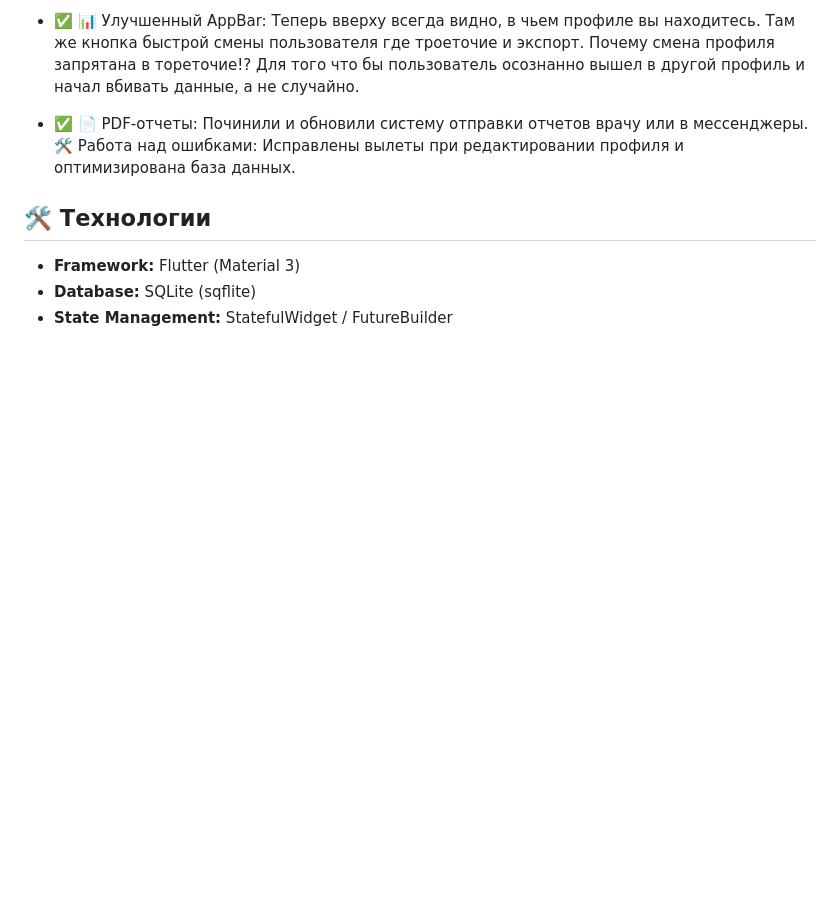
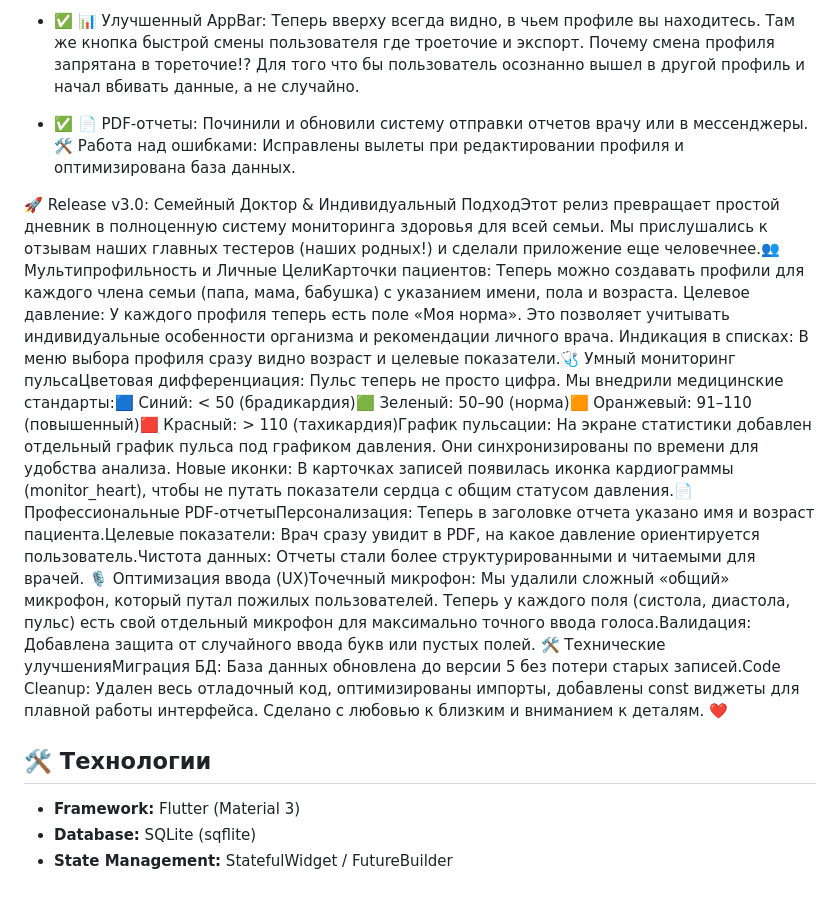
Before and after one commit to locky182/babushka-helper, a Markdown page: README.md, the part around the change. Rendered like a GitHub page; blank space fills up the shorter version.

```diff
--- a/README.md
+++ b/README.md
@@ -27,6 +27,15 @@
 - ✅ 📄 PDF-отчеты: Починили и обновили систему отправки отчетов врачу или в мессенджеры.
 🛠 Работа над ошибками: Исправлены вылеты при редактировании профиля и оптимизирована база данных.
 
+🚀 Release v3.0: Семейный Доктор & Индивидуальный ПодходЭтот релиз превращает простой дневник в полноценную систему мониторинга здоровья для всей семьи.
+Мы прислушались к отзывам наших главных тестеров (наших родных!) и сделали приложение еще человечнее.👥 Мультипрофильность и Личные ЦелиКарточки пациентов: Теперь можно создавать профили для каждого члена семьи (папа, мама, бабушка) с указанием имени, пола и возраста.
+Целевое давление: У каждого профиля теперь есть поле «Моя норма». Это позволяет учитывать индивидуальные особенности организма и рекомендации личного врача.
+Индикация в списках: В меню выбора профиля сразу видно возраст и целевые показатели.🩺 Умный мониторинг пульсаЦветовая дифференциация: Пульс теперь не просто цифра. Мы внедрили медицинские стандарты:🟦 Синий: < 50 (брадикардия)🟩 Зеленый: 50–90 (норма)🟧 Оранжевый: 91–110 (повышенный)🟥 Красный: > 110 (тахикардия)График пульсации: На экране статистики добавлен отдельный график пульса под графиком давления. Они синхронизированы по времени для удобства анализа.
+Новые иконки: В карточках записей появилась иконка кардиограммы (monitor_heart), чтобы не путать показатели сердца с общим статусом давления.📄 Профессиональные PDF-отчетыПерсонализация: Теперь в заголовке отчета указано имя и возраст пациента.Целевые показатели: Врач сразу увидит в PDF, на какое давление ориентируется пользователь.Чистота данных: Отчеты стали более структурированными и читаемыми для врачей.
+🎙 Оптимизация ввода (UX)Точечный микрофон: Мы удалили сложный «общий» микрофон, который путал пожилых пользователей. Теперь у каждого поля (систола, диастола, пульс) есть свой отдельный микрофон для максимально точного ввода голоса.Валидация: Добавлена защита от случайного ввода букв или пустых полей.
+🛠 Технические улучшенияМиграция БД: База данных обновлена до версии 5 без потери старых записей.Code Cleanup: Удален весь отладочный код, оптимизированы импорты, добавлены const виджеты для плавной работы интерфейса.
+  Сделано с любовью к близким и вниманием к деталям. ❤️
+
 ## 🛠 Технологии
 - **Framework:** Flutter (Material 3)
 - **Database:** SQLite (sqflite)
```
